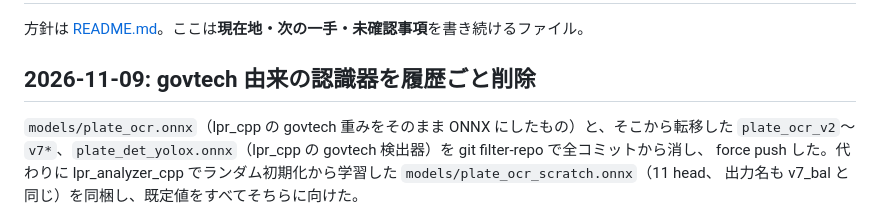
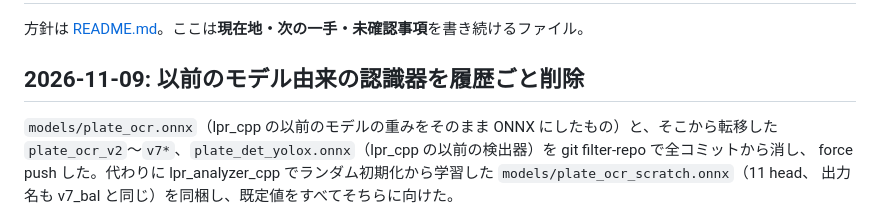
Before and after one commit to yomei-o/yolo_lpr_cpp, a Markdown page: RESUME.md, the part around the change. Rendered like a GitHub page.

```diff
--- a/RESUME.md
+++ b/RESUME.md
@@ -2,10 +2,10 @@
 
 方針は [README.md](README.md)。ここは**現在地・次の一手・未確認事項**を書き続けるファイル。
 
-## 2026-11-09: govtech 由来の認識器を履歴ごと削除
+## 2026-11-09: 以前のモデル由来の認識器を履歴ごと削除
 
-`models/plate_ocr.onnx`（lpr_cpp の govtech 重みをそのまま ONNX にしたもの）と、そこから転移した
-`plate_ocr_v2`〜`v7*`、`plate_det_yolox.onnx`（lpr_cpp の govtech 検出器）を git filter-repo で全コミットから消し、
+`models/plate_ocr.onnx`（lpr_cpp の以前のモデルの重みをそのまま ONNX にしたもの）と、そこから転移した
+`plate_ocr_v2`〜`v7*`、`plate_det_yolox.onnx`（lpr_cpp の以前の検出器）を git filter-repo で全コミットから消し、
 force push した。代わりに lpr_analyzer_cpp でランダム初期化から学習した `models/plate_ocr_scratch.onnx`（11 head、
 出力名も v7_bal と同じ）を同梱し、既定値をすべてそちらに向けた。
 
```
Also changed, not shown: README.md (+2 -2 lines).
